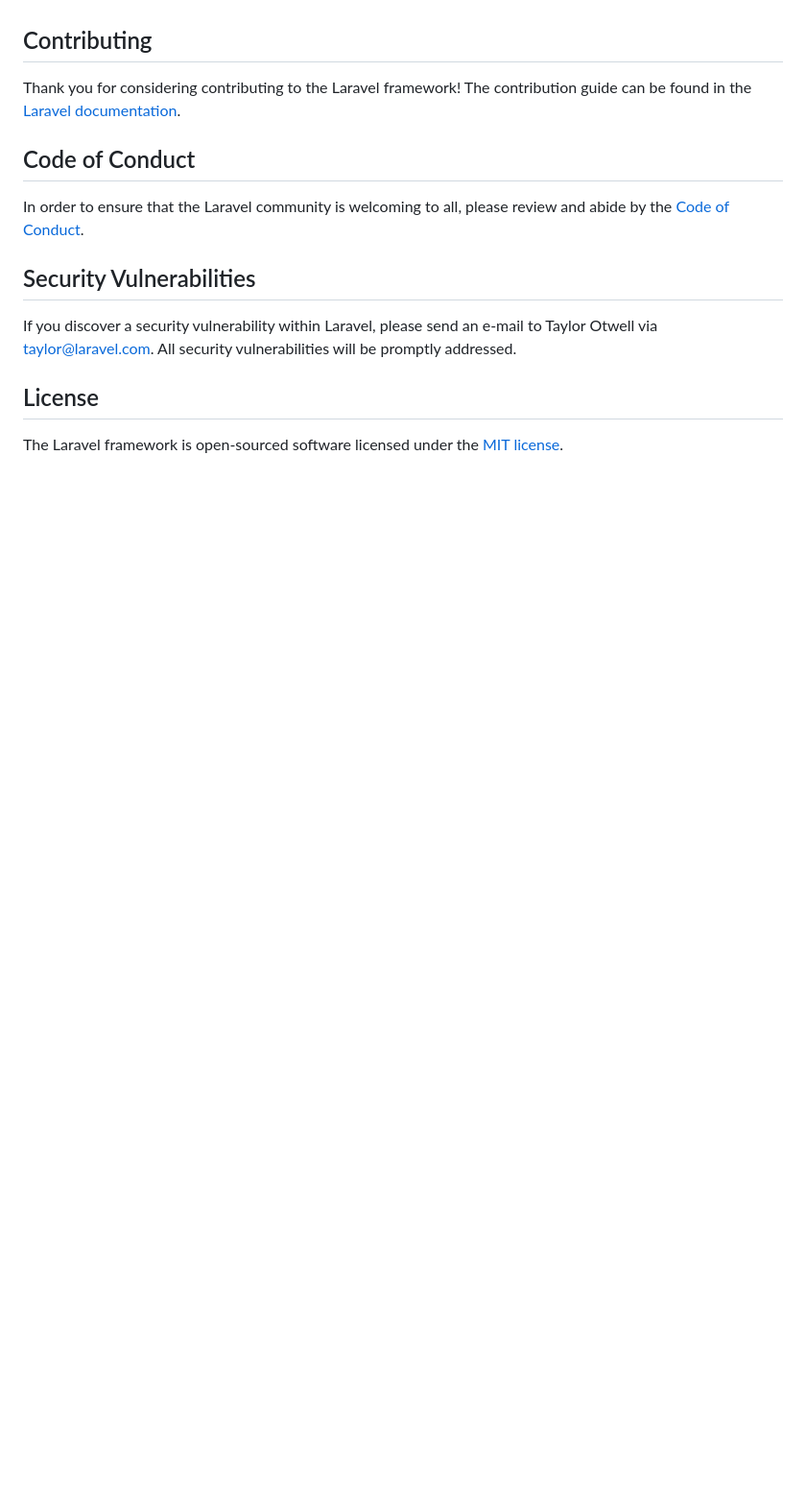
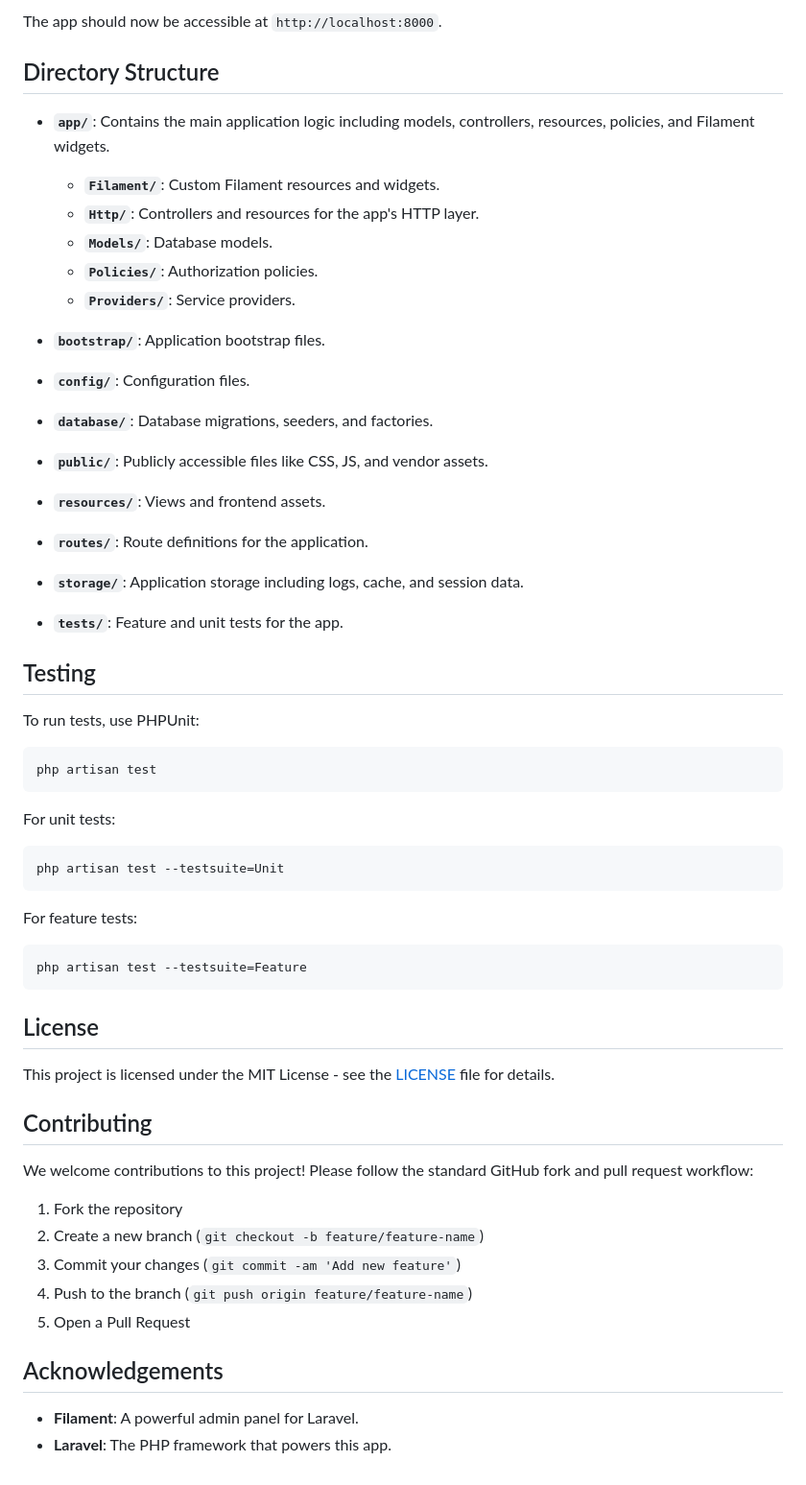
Before and after one commit to AmbitiousFlowDev/IVM, a Markdown page: README.md, the part around the change printed below. Shown: that part at 96% size. Drawn GitHub-style; blank space fills up the shorter version.

````diff
--- a/README.md
+++ b/README.md
@@ -51,16 +64,55 @@ We would like to extend our thanks to the following sponsors for funding Laravel
+The app should now be accessible at `http://localhost:8000`.
+
+## Directory Structure
+
+- **`app/`**: Contains the main application logic including models, controllers, resources, policies, and Filament widgets.
+  - **`Filament/`**: Custom Filament resources and widgets.
+  - **`Http/`**: Controllers and resources for the app's HTTP layer.
+  - **`Models/`**: Database models.
+  - **`Policies/`**: Authorization policies.
+  - **`Providers/`**: Service providers.
+
+- **`bootstrap/`**: Application bootstrap files.
+- **`config/`**: Configuration files.
+- **`database/`**: Database migrations, seeders, and factories.
+- **`public/`**: Publicly accessible files like CSS, JS, and vendor assets.
+- **`resources/`**: Views and frontend assets.
+- **`routes/`**: Route definitions for the application.
+- **`storage/`**: Application storage including logs, cache, and session data.
+- **`tests/`**: Feature and unit tests for the app.
+
+## Testing
+
+To run tests, use PHPUnit:
+```bash
+php artisan test
+```
+
+For unit tests:
+```bash
+php artisan test --testsuite=Unit
+```
+
+For feature tests:
+```bash
+php artisan test --testsuite=Feature
+```
+
+## License
+
+This project is licensed under the MIT License - see the [LICENSE](LICENSE) file for details.
 
 ## Contributing
 
-Thank you for considering contributing to the Laravel framework! The contribution guide can be found in the [Laravel documentation](https://laravel.com/docs/contributions).
+We welcome contributions to this project! Please follow the standard GitHub fork and pull request workflow:
 
-## Code of Conduct
+1. Fork the repository
+2. Create a new branch (`git checkout -b feature/feature-name`)
+3. Commit your changes (`git commit -am 'Add new feature'`)
+4. Push to the branch (`git push origin feature/feature-name`)
+5. Open a Pull Request
 
-In order to ensure that the Laravel community is welcoming to all, please review and abide by the [Code of Conduct](https://laravel.com/docs/contributions#code-of-conduct).
+## Acknowledgements
 
-## Security Vulnerabilities
-
-If you discover a security vulnerability within Laravel, please send an e-mail to Taylor Otwell via [taylor@laravel.com](mailto:taylor@laravel.com). All security vulnerabilities will be promptly addressed.
-
-## License
-
-The Laravel framework is open-sourced software licensed under the [MIT license](https://opensource.org/licenses/MIT).
+- **Filament**: A powerful admin panel for Laravel.
+- **Laravel**: The PHP framework that powers this app.
````
Also changed, not shown: other parts of README.md (+50 -37 lines), LICENSE.md (added, +5 -0 lines).
